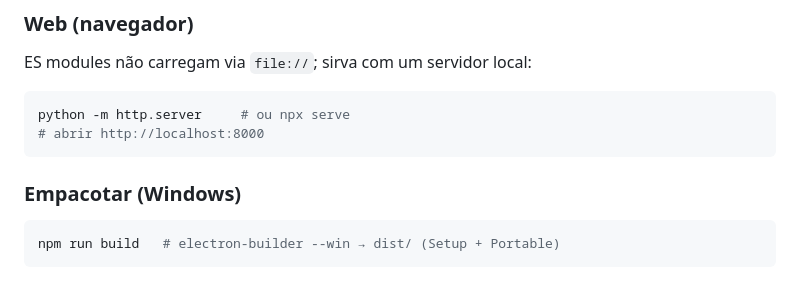
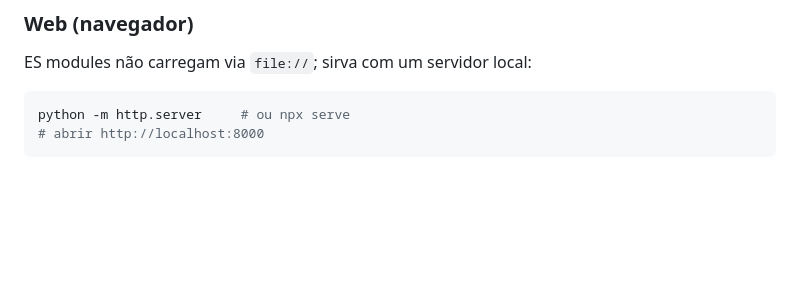
Before and after one commit to jhondni/BlackBoard-Math, a Markdown page: docs/README.md, the part around the change. GitHub-like rendering; blank space fills up the shorter version.

Commit message:
Delete Windows packaging section from README
Removed Windows packaging instructions from README.

````diff
--- a/docs/README.md
+++ b/docs/README.md
@@ -273,9 +273,3 @@ ES modules não carregam via `file://`; sirva com um servidor local:
 python -m http.server     # ou npx serve
 # abrir http://localhost:8000
 ```
-
-### Empacotar (Windows)
-
-```bash
-npm run build   # electron-builder --win → dist/ (Setup + Portable)
-```
````
